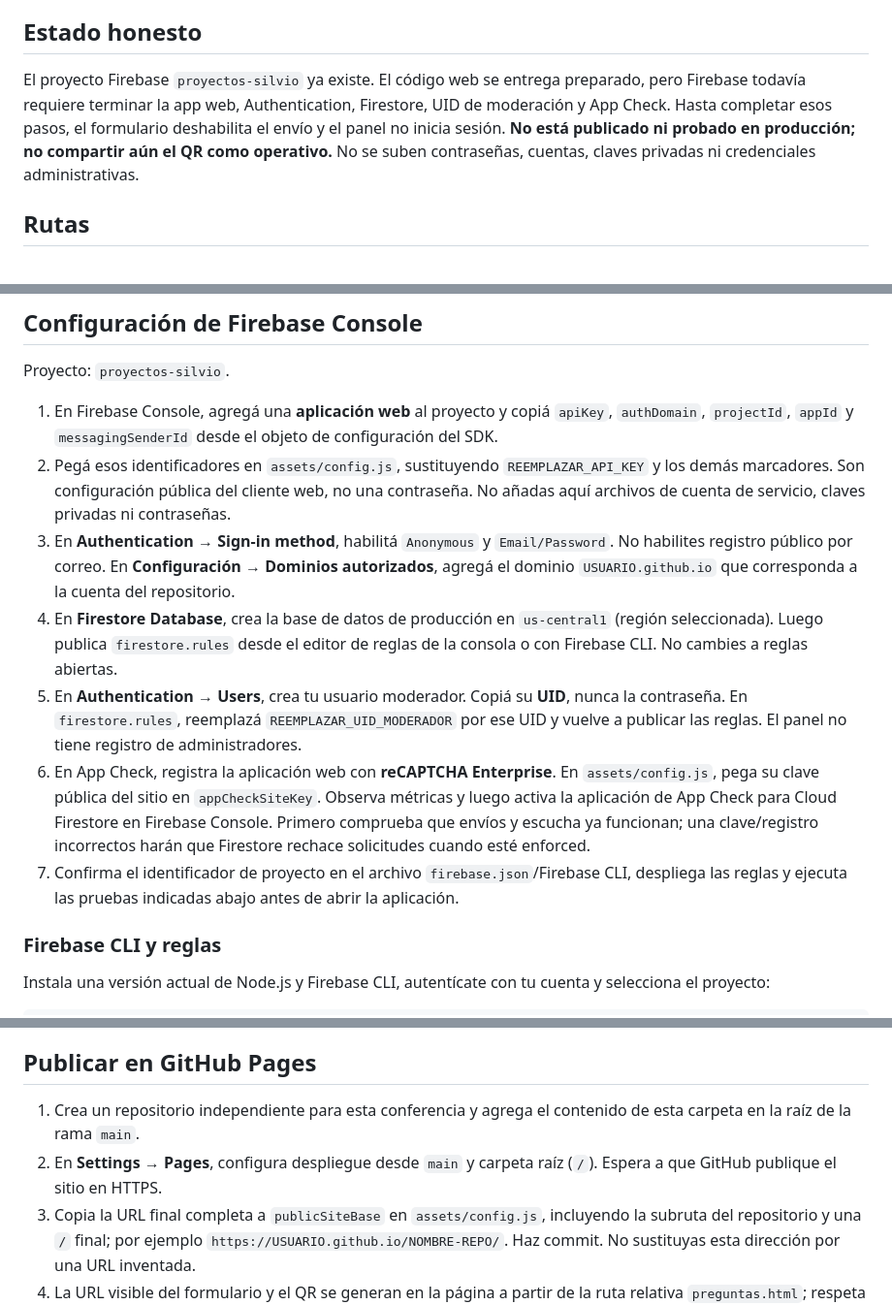
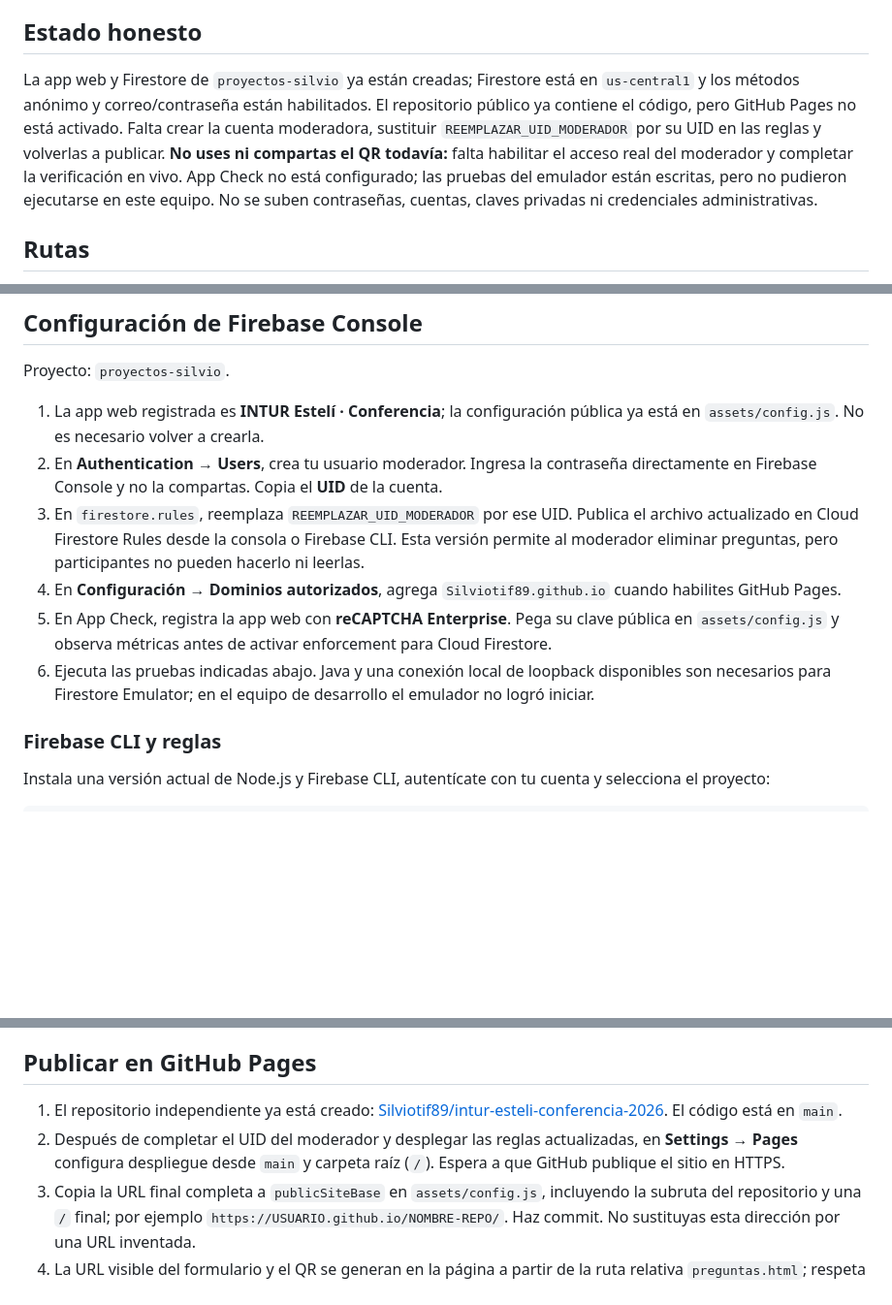
Before and after one commit to Silviotif89/intur-esteli-conferencia-2026, a Markdown page: README.md, 3 parts joined by grey strips. Shown at 97% size. GitHub-like rendering; blank space fills up the shorter version.

Commit message:
Document moderator and publishing setup

```diff
--- a/README.md
+++ b/README.md
@@ -4,7 +4,7 @@ Sitio estático preparado para GitHub Pages y preguntas privadas con Firebase. C
 
 ## Estado honesto
 
-El proyecto Firebase `proyectos-silvio` ya existe. El código web se entrega preparado, pero Firebase todavía requiere terminar la app web, Authentication, Firestore, UID de moderación y App Check. Hasta completar esos pasos, el formulario deshabilita el envío y el panel no inicia sesión. **No está publicado ni probado en producción; no compartir aún el QR como operativo.** No se suben contraseñas, cuentas, claves privadas ni credenciales administrativas.
+La app web y Firestore de `proyectos-silvio` ya están creadas; Firestore está en `us-central1` y los métodos anónimo y correo/contraseña están habilitados. El repositorio público ya contiene el código, pero GitHub Pages no está activado. Falta crear la cuenta moderadora, sustituir `REEMPLAZAR_UID_MODERADOR` por su UID en las reglas y volverlas a publicar. **No uses ni compartas el QR todavía:** falta habilitar el acceso real del moderador y completar la verificación en vivo. App Check no está configurado; las pruebas del emulador están escritas, pero no pudieron ejecutarse en este equipo. No se suben contraseñas, cuentas, claves privadas ni credenciales administrativas.
 
 ## Rutas
 
@@ -20,13 +20,12 @@ El proyecto Firebase `proyectos-silvio` ya existe. El código web se entrega pre
 
 Proyecto: `proyectos-silvio`.
 
-1. En Firebase Console, agregá una **aplicación web** al proyecto y copiá `apiKey`, `authDomain`, `projectId`, `appId` y `messagingSenderId` desde el objeto de configuración del SDK.
-2. Pegá esos identificadores en `assets/config.js`, sustituyendo `REEMPLAZAR_API_KEY` y los demás marcadores. Son configuración pública del cliente web, no una contraseña. No añadas aquí archivos de cuenta de servicio, claves privadas ni contraseñas.
-3. En **Authentication → Sign-in method**, habilitá `Anonymous` y `Email/Password`. No habilites registro público por correo. En **Configuración → Dominios autorizados**, agregá el dominio `USUARIO.github.io` que corresponda a la cuenta del repositorio.
-4. En **Firestore Database**, crea la base de datos de producción en `us-central1` (región seleccionada). Luego publica `firestore.rules` desde el editor de reglas de la consola o con Firebase CLI. No cambies a reglas abiertas.
-5. En **Authentication → Users**, crea tu usuario moderador. Copiá su **UID**, nunca la contraseña. En `firestore.rules`, reemplazá `REEMPLAZAR_UID_MODERADOR` por ese UID y vuelve a publicar las reglas. El panel no tiene registro de administradores.
-6. En App Check, registra la aplicación web con **reCAPTCHA Enterprise**. En `assets/config.js`, pega su clave pública del sitio en `appCheckSiteKey`. Observa métricas y luego activa la aplicación de App Check para Cloud Firestore en Firebase Console. Primero comprueba que envíos y escucha ya funcionan; una clave/registro incorrectos harán que Firestore rechace solicitudes cuando esté enforced.
-7. Confirma el identificador de proyecto en el archivo `firebase.json`/Firebase CLI, despliega las reglas y ejecuta las pruebas indicadas abajo antes de abrir la aplicación.
+1. La app web registrada es **INTUR Estelí · Conferencia**; la configuración pública ya está en `assets/config.js`. No es necesario volver a crearla.
+2. En **Authentication → Users**, crea tu usuario moderador. Ingresa la contraseña directamente en Firebase Console y no la compartas. Copia el **UID** de la cuenta.
+3. En `firestore.rules`, reemplaza `REEMPLAZAR_UID_MODERADOR` por ese UID. Publica el archivo actualizado en Cloud Firestore Rules desde la consola o Firebase CLI. Esta versión permite al moderador eliminar preguntas, pero participantes no pueden hacerlo ni leerlas.
+4. En **Configuración → Dominios autorizados**, agrega `Silviotif89.github.io` cuando habilites GitHub Pages.
+5. En App Check, registra la app web con **reCAPTCHA Enterprise**. Pega su clave pública en `assets/config.js` y observa métricas antes de activar enforcement para Cloud Firestore.
+6. Ejecuta las pruebas indicadas abajo. Java y una conexión local de loopback disponibles son necesarios para Firestore Emulator; en el equipo de desarrollo el emulador no logró iniciar.
 
 ### Firebase CLI y reglas
 
@@ -44,8 +43,8 @@ Las pruebas locales usan un proyecto de demostración `demo-intur-esteli`, Fires
 
 ## Publicar en GitHub Pages
 
-1. Crea un repositorio independiente para esta conferencia y agrega el contenido de esta carpeta en la raíz de la rama `main`.
-2. En **Settings → Pages**, configura despliegue desde `main` y carpeta raíz (`/`). Espera a que GitHub publique el sitio en HTTPS.
+1. El repositorio independiente ya está creado: [Silviotif89/intur-esteli-conferencia-2026](https://github.com/Silviotif89/intur-esteli-conferencia-2026). El código está en `main`.
+2. Después de completar el UID del moderador y desplegar las reglas actualizadas, en **Settings → Pages** configura despliegue desde `main` y carpeta raíz (`/`). Espera a que GitHub publique el sitio en HTTPS.
 3. Copia la URL final completa a `publicSiteBase` en `assets/config.js`, incluyendo la subruta del repositorio y una `/` final; por ejemplo `https://USUARIO.github.io/NOMBRE-REPO/`. Haz commit. No sustituyas esta dirección por una URL inventada.
 4. La URL visible del formulario y el QR se generan en la página a partir de la ruta relativa `preguntas.html`; respeta automáticamente la subruta de GitHub Pages.
 5. Prueba `index.html`, el formulario desde un teléfono, `moderador.html`, Firestore en tiempo real y los avisos en dos navegadores antes de la capacitación.
```
